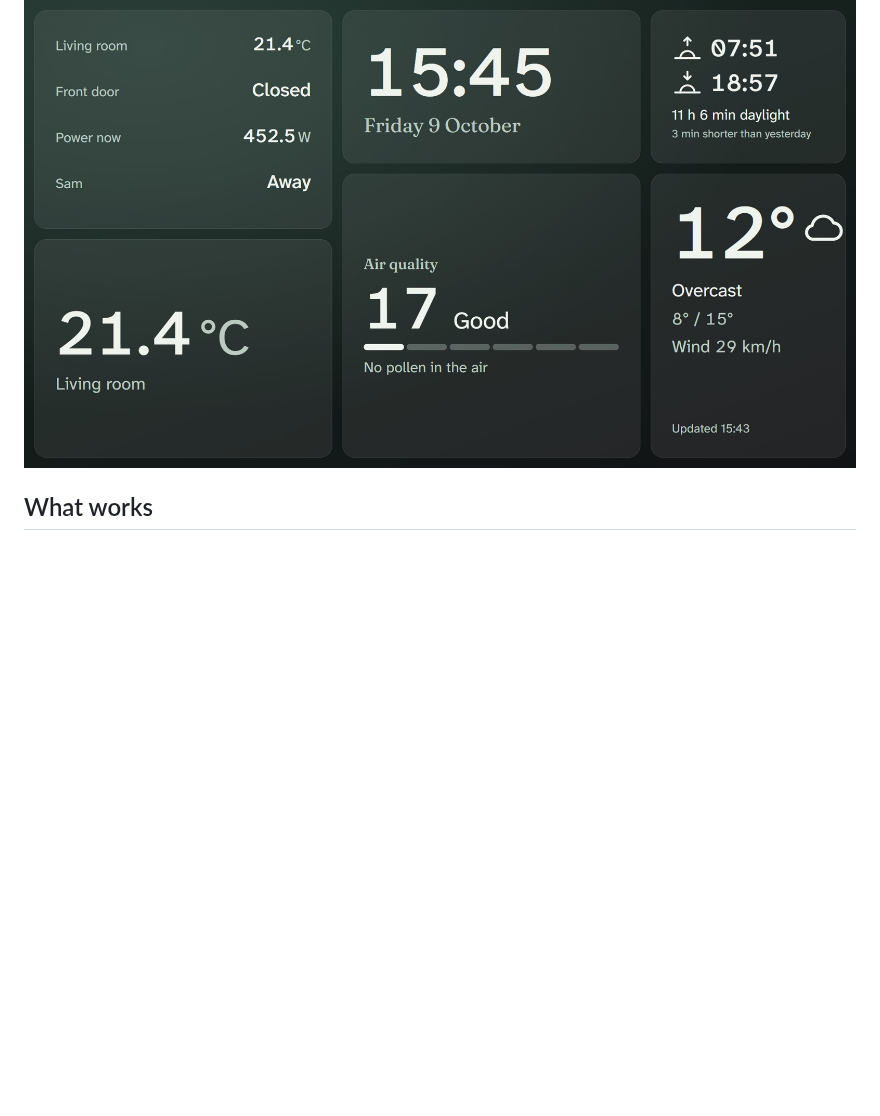
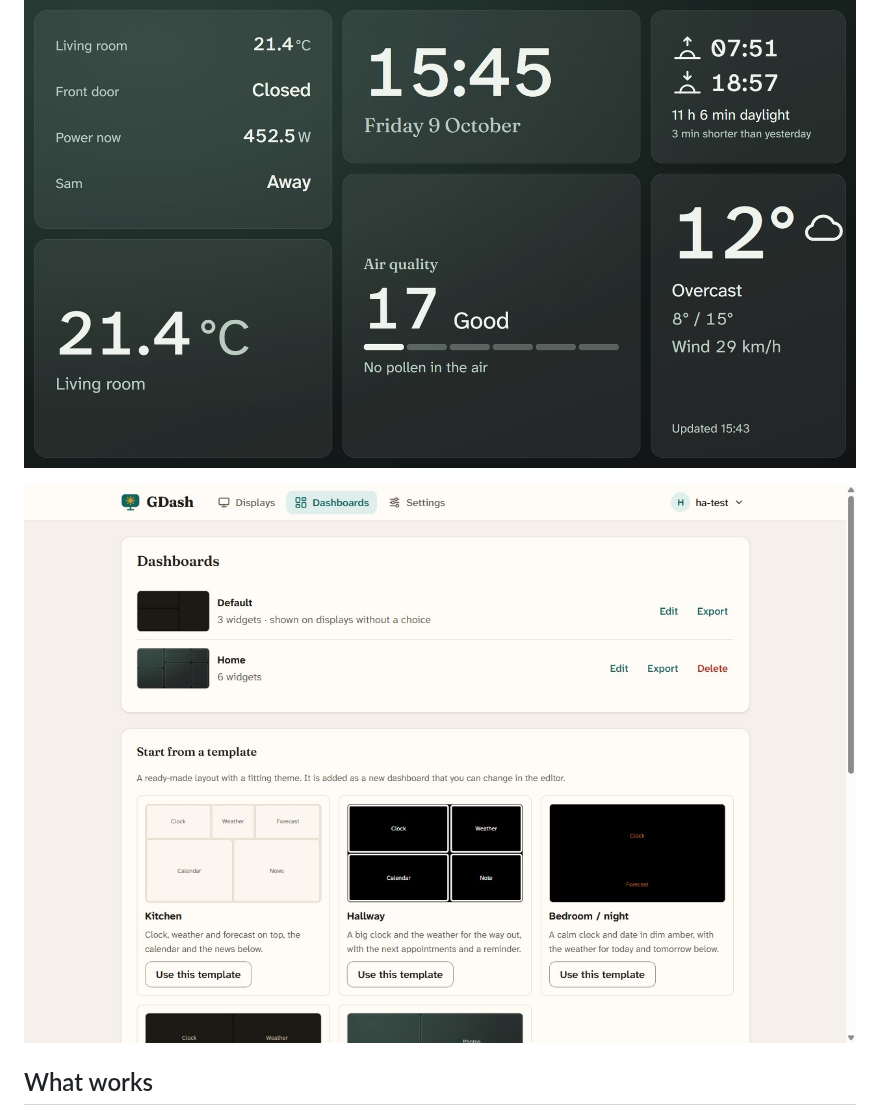
Before and after one commit to stijnvandepol/GDash, a Markdown page: README.md, the part around the change. Rendered like a GitHub page; pictures changed too: docs/images/web-dashboards.jpg (added); blank space fills up the shorter version.

Commit message:
Show the web interface in the README
Co-Authored-By: Claude Opus 5.5 <noreply@anthropic.com>

```diff
--- a/README.md
+++ b/README.md
@@ -7,6 +7,8 @@ Google TV you already own. No extra hardware, no subscription, no cloud.
 > been used anywhere else yet. Run it only on a network you trust.
 
 ![GDash on a TV: Home Assistant values, clock, sunrise and sunset, air quality and weather in the Glass theme](docs/images/tv-glass.jpg)
+
+![The web interface: your dashboards and ready-made templates, each shown in its own theme](docs/images/web-dashboards.jpg)
 
 ## What works
 
```
